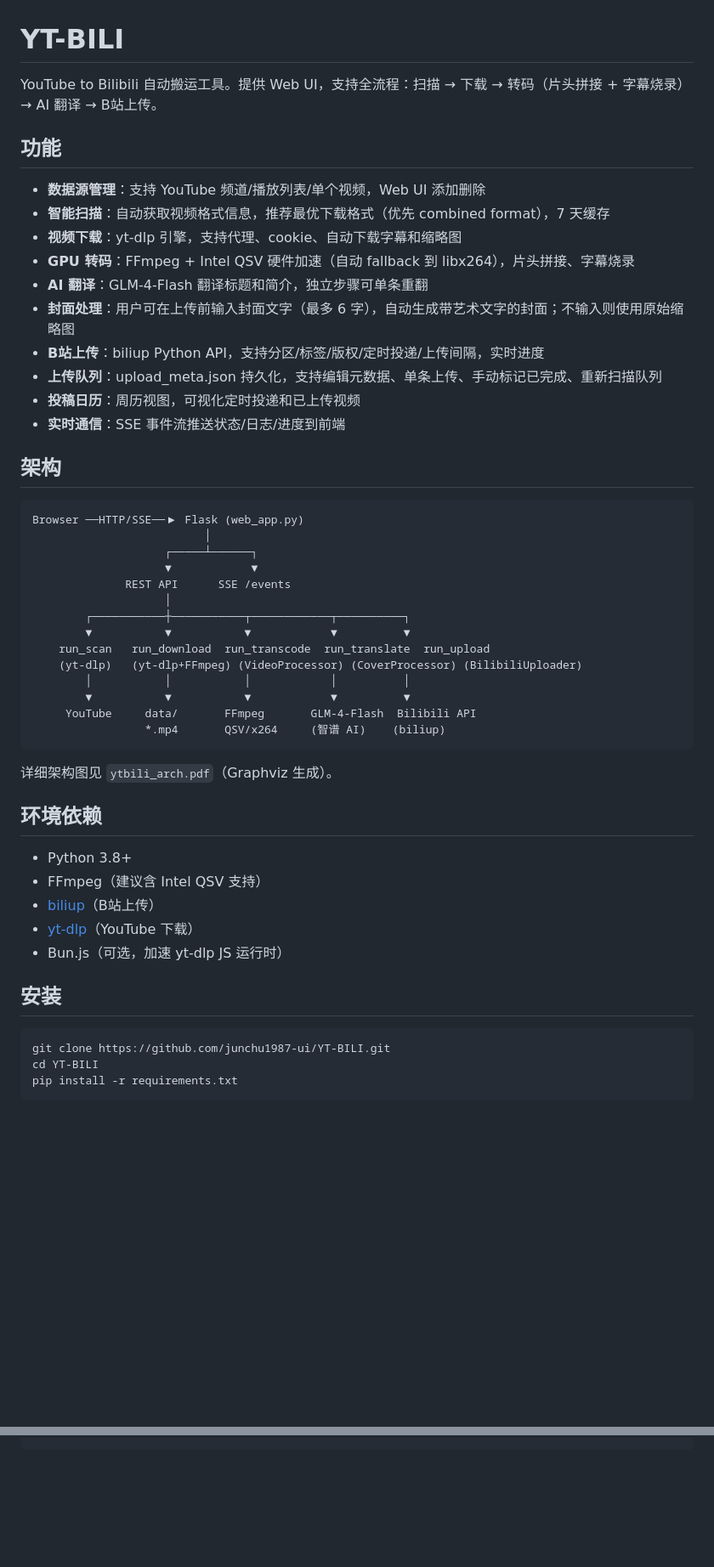
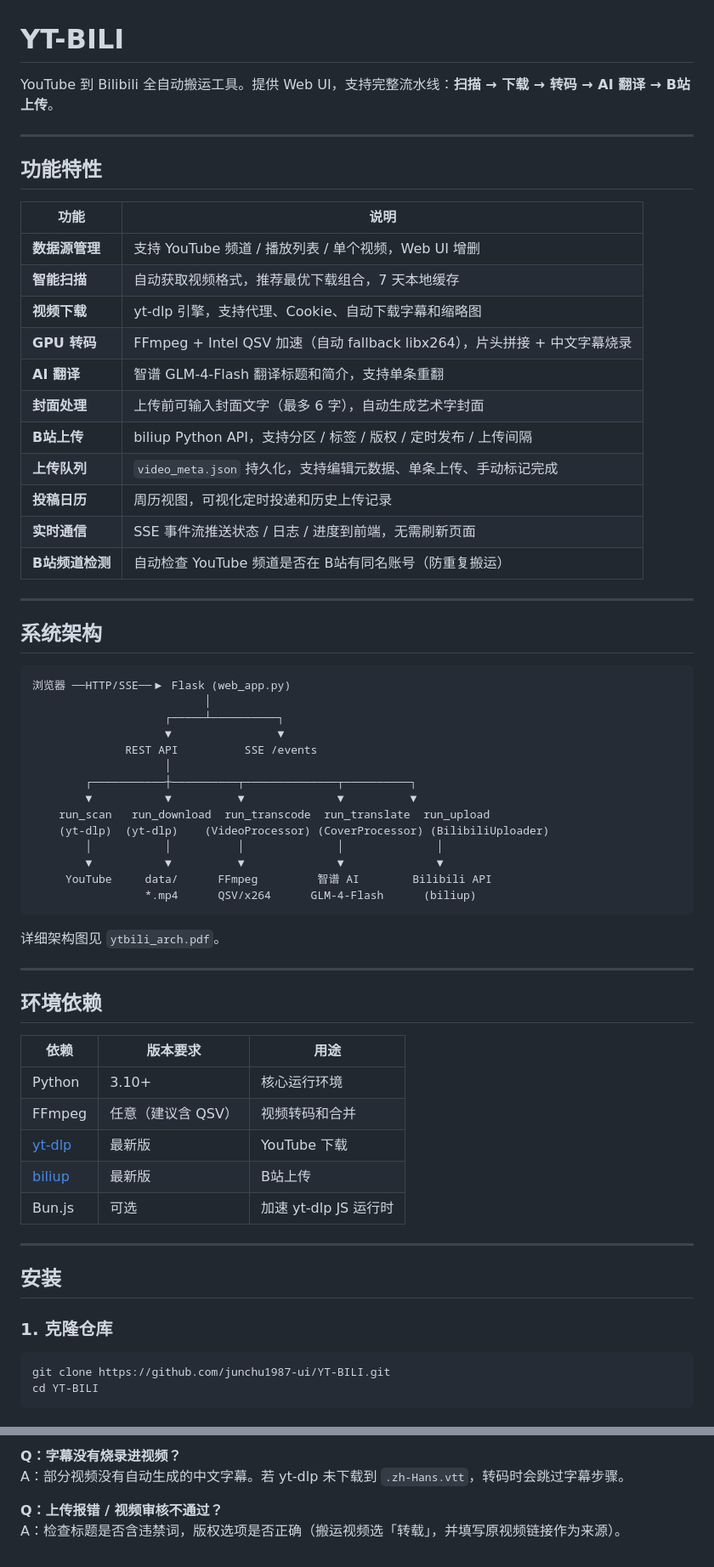
Before and after one commit to junchu1987-ui/YT-BILI, a Markdown page: README.md, 2 parts joined by grey strips. Shown at 85% size. Drawn GitHub-style; blank space fills up the shorter version.

````diff
--- a/README.md
+++ b/README.md
@@ -1,50 +1,65 @@
 # YT-BILI
 
-YouTube to Bilibili 自动搬运工具。提供 Web UI，支持全流程：扫描 → 下载 → 转码（片头拼接 + 字幕烧录） → AI 翻译 → B站上传。
+YouTube 到 Bilibili 全自动搬运工具。提供 Web UI，支持完整流水线：**扫描 → 下载 → 转码 → AI 翻译 → B站上传**。
 
-## 功能
+---
 
-- **数据源管理**：支持 YouTube 频道/播放列表/单个视频，Web UI 添加删除
-- **智能扫描**：自动获取视频格式信息，推荐最优下载格式（优先 combined format），7 天缓存
-- **视频下载**：yt-dlp 引擎，支持代理、cookie、自动下载字幕和缩略图
-- **GPU 转码**：FFmpeg + Intel QSV 硬件加速（自动 fallback 到 libx264），片头拼接、字幕烧录
-- **AI 翻译**：GLM-4-Flash 翻译标题和简介，独立步骤可单条重翻
-- **封面处理**：用户可在上传前输入封面文字（最多 6 字），自动生成带艺术文字的封面；不输入则使用原始缩略图
-- **B站上传**：biliup Python API，支持分区/标签/版权/定时投递/上传间隔，实时进度
-- **上传队列**：upload_meta.json 持久化，支持编辑元数据、单条上传、手动标记已完成、重新扫描队列
-- **投稿日历**：周历视图，可视化定时投递和已上传视频
-- **实时通信**：SSE 事件流推送状态/日志/进度到前端
+## 功能特性
 
-## 架构
+| 功能 | 说明 |
+|------|------|
+| **数据源管理** | 支持 YouTube 频道 / 播放列表 / 单个视频，Web UI 增删 |
+| **智能扫描** | 自动获取视频格式，推荐最优下载组合，7 天本地缓存 |
+| **视频下载** | yt-dlp 引擎，支持代理、Cookie、自动下载字幕和缩略图 |
+| **GPU 转码** | FFmpeg + Intel QSV 加速（自动 fallback libx264），片头拼接 + 中文字幕烧录 |
+| **AI 翻译** | 智谱 GLM-4-Flash 翻译标题和简介，支持单条重翻 |
+| **封面处理** | 上传前可输入封面文字（最多 6 字），自动生成艺术字封面 |
+| **B站上传** | biliup Python API，支持分区 / 标签 / 版权 / 定时发布 / 上传间隔 |
+| **上传队列** | `video_meta.json` 持久化，支持编辑元数据、单条上传、手动标记完成 |
+| **投稿日历** | 周历视图，可视化定时投递和历史上传记录 |
+| **实时通信** | SSE 事件流推送状态 / 日志 / 进度到前端，无需刷新页面 |
+| **B站频道检测** | 自动检查 YouTube 频道是否在 B站有同名账号（防重复搬运） |
+
+---
+
+## 系统架构
 
 ```
-Browser ──HTTP/SSE──▶ Flask (web_app.py)
+浏览器 ──HTTP/SSE──▶ Flask (web_app.py)
                           │
-                    ┌─────┴──────┐
-                    ▼            ▼
-              REST API      SSE /events
+                    ┌─────┴──────────┐
+                    ▼                ▼
+              REST API          SSE /events
                     │
-        ┌───────────┼───────────┬────────────┬──────────┐
-        ▼           ▼           ▼            ▼          ▼
+        ┌───────────┼──────────┬──────────────┬──────────┐
+        ▼           ▼          ▼              ▼          ▼
     run_scan   run_download  run_transcode  run_translate  run_upload
-    (yt-dlp)   (yt-dlp+FFmpeg) (VideoProcessor) (CoverProcessor) (BilibiliUploader)
-        │           │           │            │          │
-        ▼           ▼           ▼            ▼          ▼
-     YouTube     data/       FFmpeg       GLM-4-Flash  Bilibili API
-                 *.mp4       QSV/x264     (智谱 AI)    (biliup)
+    (yt-dlp)  (yt-dlp)    (VideoProcessor) (CoverProcessor) (BilibiliUploader)
+        │           │          │              │              │
+        ▼           ▼          ▼              ▼              ▼
+     YouTube     data/      FFmpeg         智谱 AI        Bilibili API
+                 *.mp4      QSV/x264      GLM-4-Flash      (biliup)
 ```
 
-详细架构图见 `ytbili_arch.pdf`（Graphviz 生成）。
+详细架构图见 `ytbili_arch.pdf`。
+
+---
 
 ## 环境依赖
 
-- Python 3.8+
-- FFmpeg（建议含 Intel QSV 支持）
-- [biliup](https://github.com/biliup/biliup)（B站上传）
-- [yt-dlp](https://github.com/yt-dlp/yt-dlp)（YouTube 下载）
-- Bun.js（可选，加速 yt-dlp JS 运行时）
+| 依赖 | 版本要求 | 用途 |
+|------|----------|------|
+| Python | 3.10+ | 核心运行环境 |
+| FFmpeg | 任意（建议含 QSV） | 视频转码和合并 |
+| [yt-dlp](https://github.com/yt-dlp/yt-dlp) | 最新版 | YouTube 下载 |
+| [biliup](https://github.com/biliup/biliup) | 最新版 | B站上传 |
+| Bun.js | 可选 | 加速 yt-dlp JS 运行时 |
+
+---
 
 ## 安装
+
+### 1. 克隆仓库
 
 ```bash
 git clone https://github.com/junchu1987-ui/YT-BILI.git
@@ -130,0 +242,5 @@ data/
+**Q：字幕没有烧录进视频？**
+A：部分视频没有自动生成的中文字幕。若 yt-dlp 未下载到 `.zh-Hans.vtt`，转码时会跳过字幕步骤。
+
+**Q：上传报错 / 视频审核不通过？**
+A：检查标题是否含违禁词，版权选项是否正确（搬运视频选「转载」，并填写原视频链接作为来源）。
````
Also changed, not shown: other parts of README.md (+134 -38 lines).
